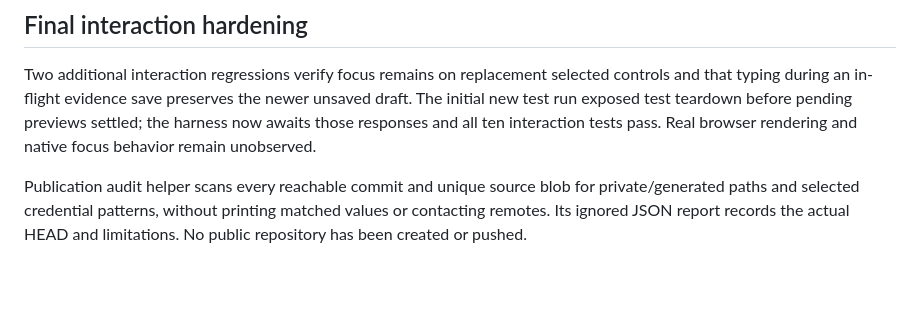
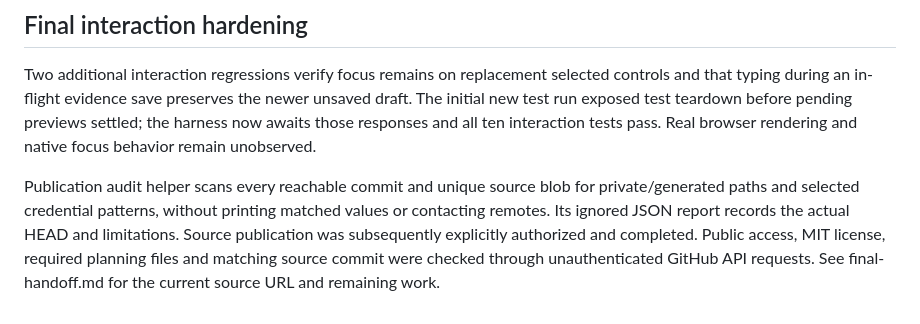
Before and after one commit to ZiyadAzzaz/matchdesk-build-with-ai-2026, a Markdown page: devpost/verification.md, the part around the change. Rendered like a GitHub page; blank space fills up the shorter version.

```diff
--- a/devpost/verification.md
+++ b/devpost/verification.md
@@ -45,4 +45,4 @@ Source releases are made with `git archive`, excluding generated/private paths.
 
 Two additional interaction regressions verify focus remains on replacement selected controls and that typing during an in-flight evidence save preserves the newer unsaved draft. The initial new test run exposed test teardown before pending previews settled; the harness now awaits those responses and all ten interaction tests pass. Real browser rendering and native focus behavior remain unobserved.
 
-Publication audit helper scans every reachable commit and unique source blob for private/generated paths and selected credential patterns, without printing matched values or contacting remotes. Its ignored JSON report records the actual HEAD and limitations. No public repository has been created or pushed.
+Publication audit helper scans every reachable commit and unique source blob for private/generated paths and selected credential patterns, without printing matched values or contacting remotes. Its ignored JSON report records the actual HEAD and limitations. Source publication was subsequently explicitly authorized and completed. Public access, MIT license, required planning files and matching source commit were checked through unauthenticated GitHub API requests. See final-handoff.md for the current source URL and remaining work.
```
Also changed, not shown: README.md (+1 -1 lines).
